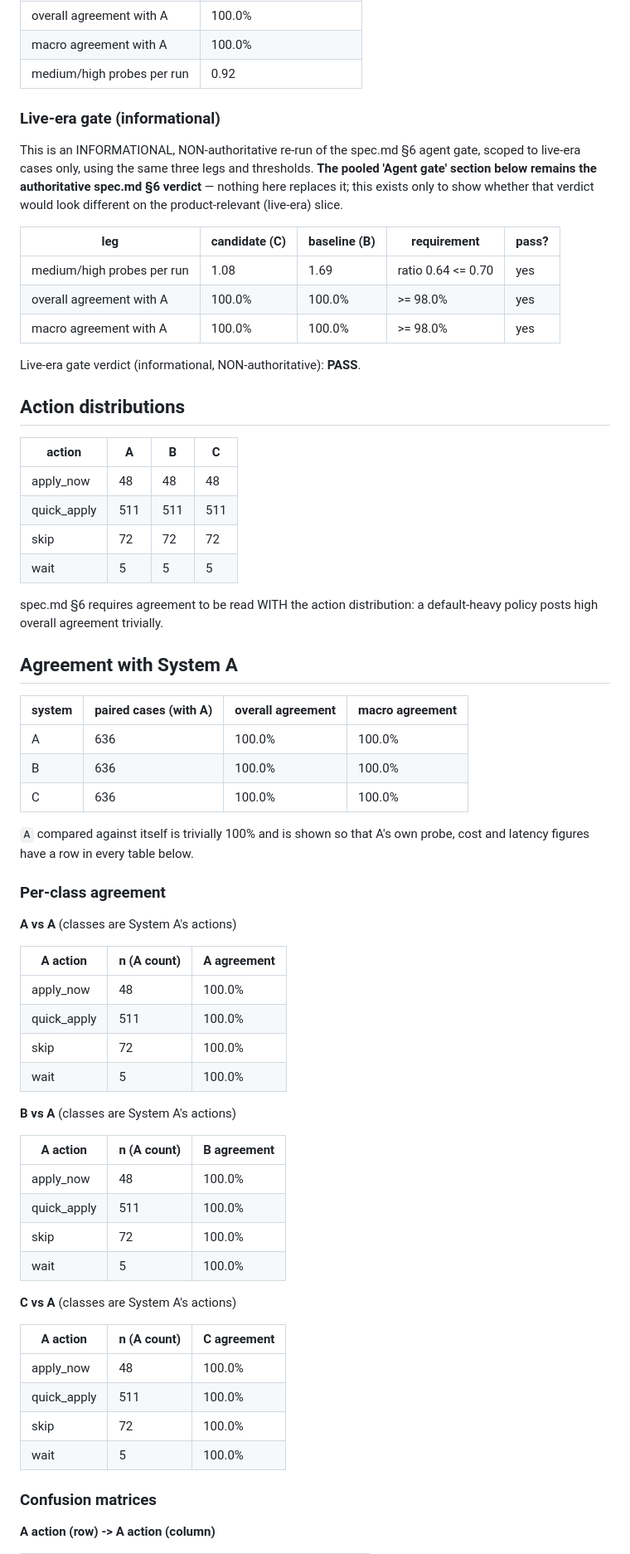
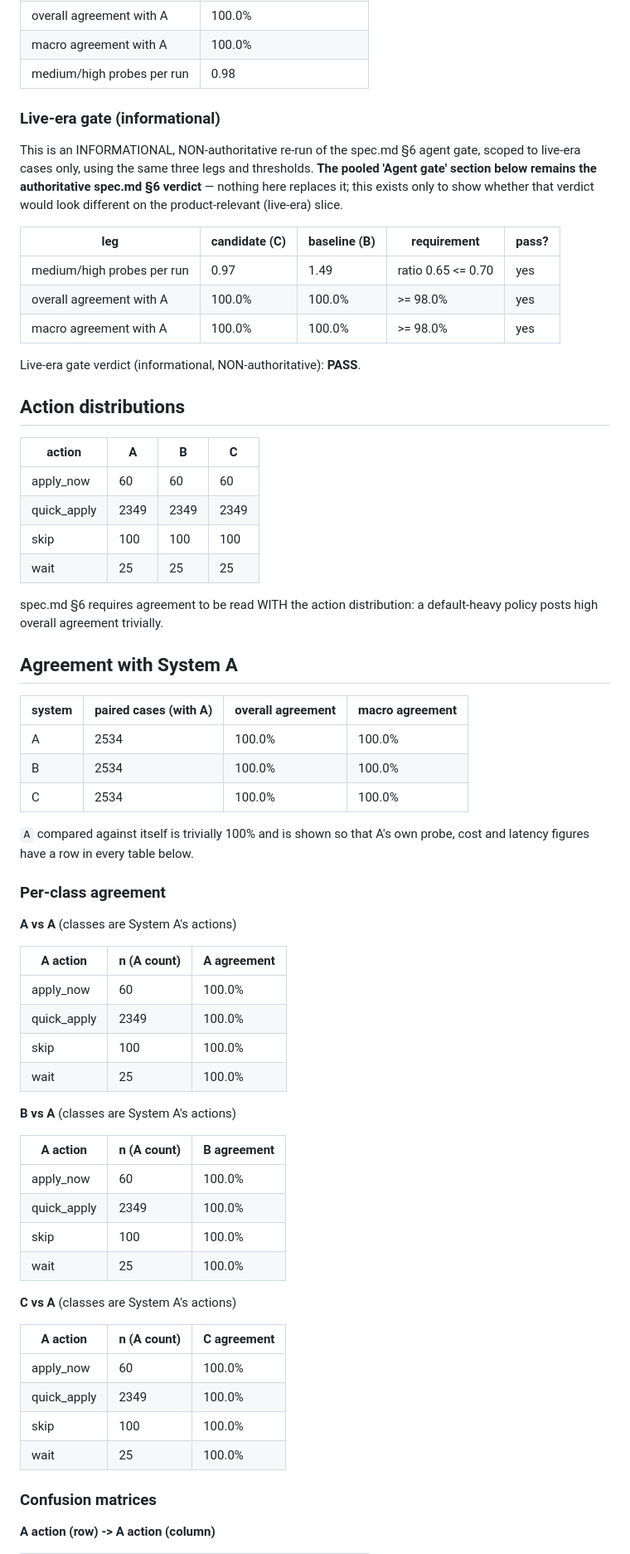
Before and after one commit to areebfazli/job_liveliness_investigator, a Markdown page: reports/evaluation_company_split.md, the part around one of its changes. Shown at 83% size. Rendered like a GitHub page.

```diff
--- a/reports/evaluation_company_split.md
+++ b/reports/evaluation_company_split.md
@@ -115,6 +115,6 @@ Cases: live-era=118, archive-era=518, live-era share=18.6%.
 | overall agreement with A | 100.0% |
 | macro agreement with A | 100.0% |
-| medium/high probes per run | 0.92 |
+| medium/high probes per run | 0.98 |
 
 ### Live-era gate (informational)
 
@@ -122,7 +122,7 @@ This is an INFORMATIONAL, NON-authoritative re-run of the spec.md §6 agent gate
 
 | leg | candidate (C) | baseline (B) | requirement | pass? |
 | --- | --- | --- | --- | --- |
-| medium/high probes per run | 1.08 | 1.69 | ratio 0.64 <= 0.70 | yes |
+| medium/high probes per run | 0.97 | 1.49 | ratio 0.65 <= 0.70 | yes |
 | overall agreement with A | 100.0% | 100.0% | >= 98.0% | yes |
 | macro agreement with A | 100.0% | 100.0% | >= 98.0% | yes |
 
@@ -132,10 +132,10 @@ Live-era gate verdict (informational, NON-authoritative): **PASS**.
 
 | action | A | B | C |
 | --- | --- | --- | --- |
-| apply_now | 48 | 48 | 48 |
-| quick_apply | 511 | 511 | 511 |
-| skip | 72 | 72 | 72 |
-| wait | 5 | 5 | 5 |
+| apply_now | 60 | 60 | 60 |
+| quick_apply | 2349 | 2349 | 2349 |
+| skip | 100 | 100 | 100 |
+| wait | 25 | 25 | 25 |
 
 spec.md §6 requires agreement to be read WITH the action distribution: a default-heavy policy posts high overall agreement trivially.
 
@@ -143,9 +143,9 @@ spec.md §6 requires agreement to be read WITH the action distribution: a defaul
 
 | system | paired cases (with A) | overall agreement | macro agreement |
 | --- | --- | --- | --- |
-| A | 636 | 100.0% | 100.0% |
-| B | 636 | 100.0% | 100.0% |
-| C | 636 | 100.0% | 100.0% |
+| A | 2534 | 100.0% | 100.0% |
+| B | 2534 | 100.0% | 100.0% |
+| C | 2534 | 100.0% | 100.0% |
 
 `A` compared against itself is trivially 100% and is shown so that A's own probe, cost and latency figures have a row in every table below.
 
@@ -155,28 +155,28 @@ spec.md §6 requires agreement to be read WITH the action distribution: a defaul
 
 | A action | n (A count) | A agreement |
 | --- | --- | --- |
-| apply_now | 48 | 100.0% |
-| quick_apply | 511 | 100.0% |
-| skip | 72 | 100.0% |
-| wait | 5 | 100.0% |
+| apply_now | 60 | 100.0% |
+| quick_apply | 2349 | 100.0% |
+| skip | 100 | 100.0% |
+| wait | 25 | 100.0% |
 
 **B vs A** (classes are System A's actions)
 
 | A action | n (A count) | B agreement |
 | --- | --- | --- |
-| apply_now | 48 | 100.0% |
-| quick_apply | 511 | 100.0% |
-| skip | 72 | 100.0% |
-| wait | 5 | 100.0% |
+| apply_now | 60 | 100.0% |
+| quick_apply | 2349 | 100.0% |
+| skip | 100 | 100.0% |
+| wait | 25 | 100.0% |
 
 **C vs A** (classes are System A's actions)
 
 | A action | n (A count) | C agreement |
 | --- | --- | --- |
-| apply_now | 48 | 100.0% |
-| quick_apply | 511 | 100.0% |
-| skip | 72 | 100.0% |
-| wait | 5 | 100.0% |
+| apply_now | 60 | 100.0% |
+| quick_apply | 2349 | 100.0% |
+| skip | 100 | 100.0% |
+| wait | 25 | 100.0% |
 
 ### Confusion matrices
 
```
Also changed, not shown: other parts of reports/evaluation_company_split.md (+77 -76 lines), PROGRESS.md (+1 -0 lines), reports/evaluation.md (+96 -96 lines).
